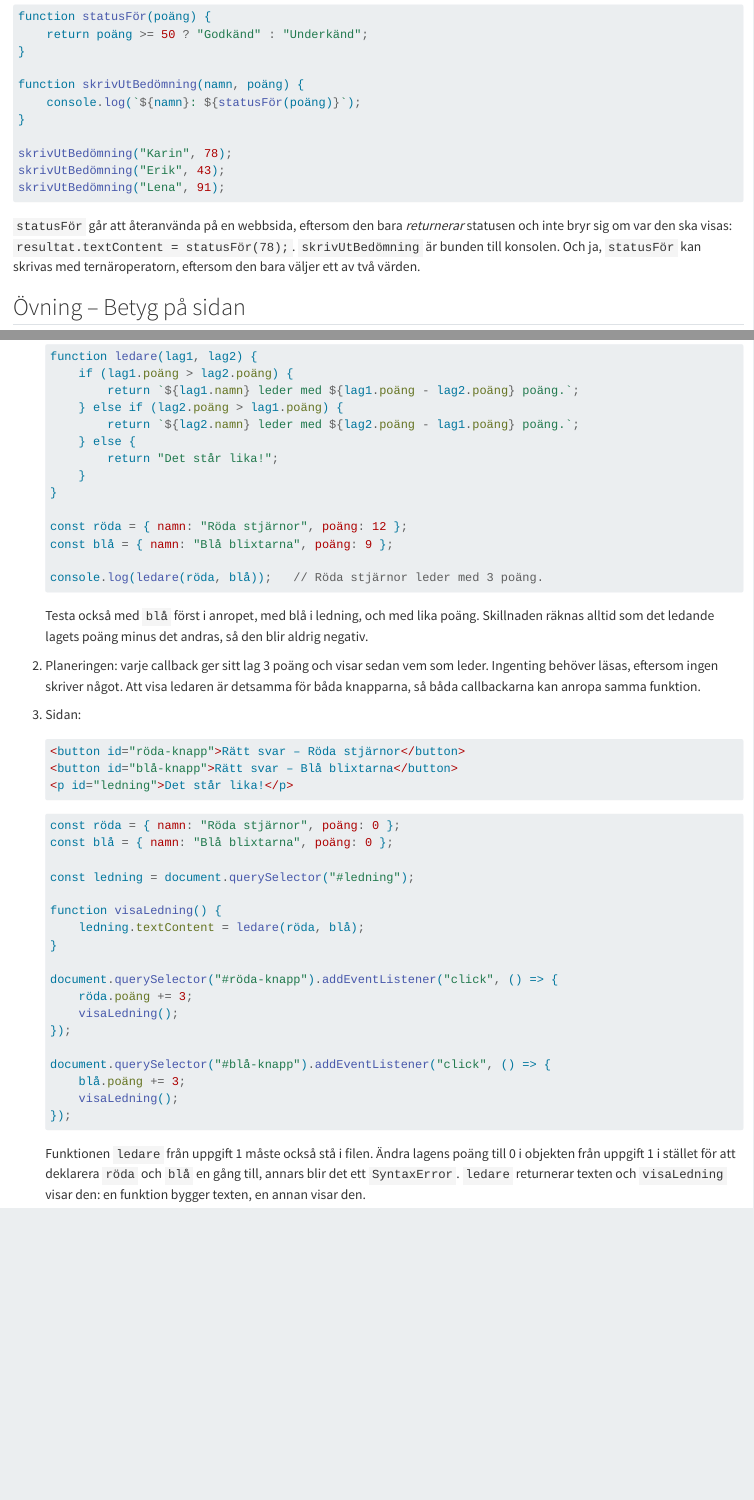
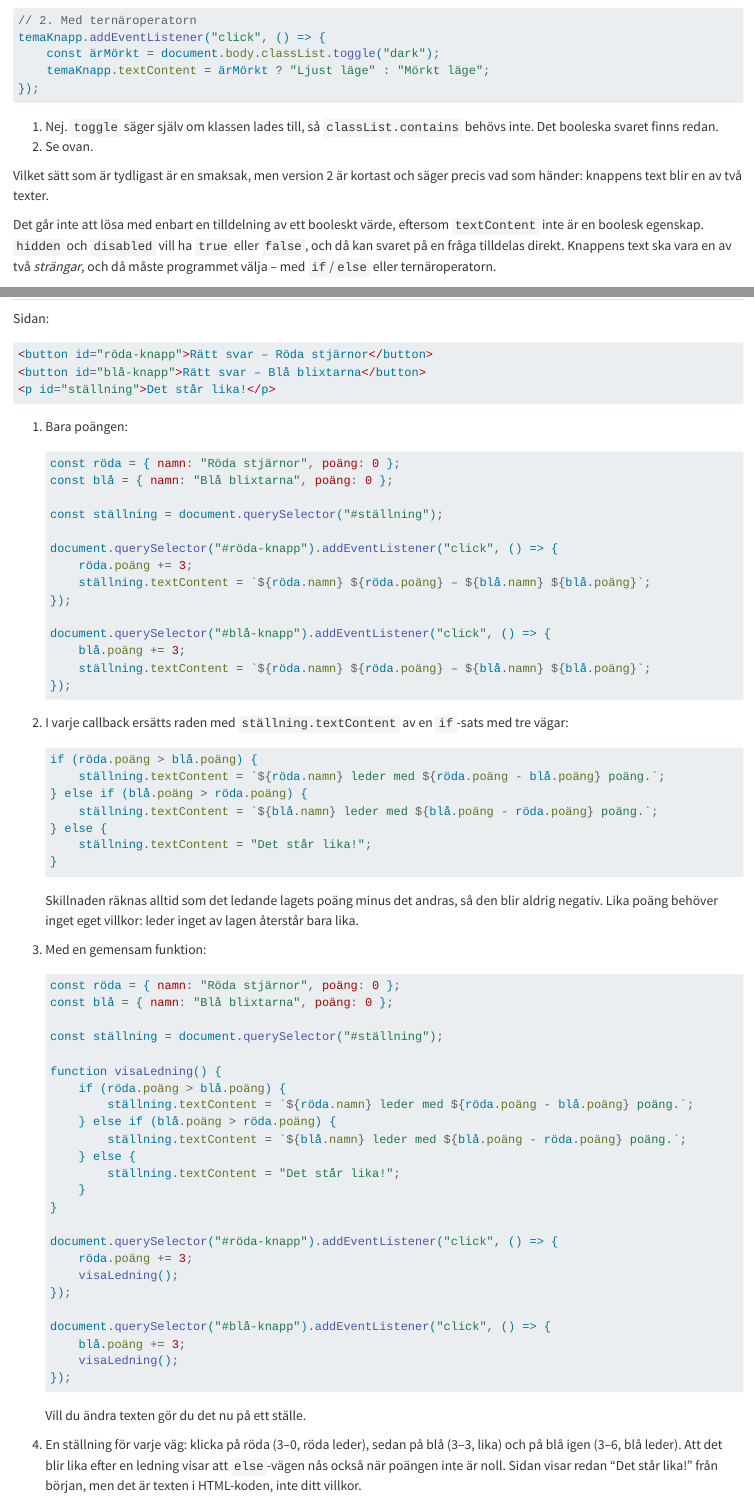
Before and after one commit to niklaspandersson/wt-book, a Quarto document (manuscript/losn11-villkor.qmd): the page in a window 1100 px wide, from 5450 px down before the commit and from 5360 px down after it, and a second part further down, joined at a grey line. Rendered offline with R 4.5, knitr and Pandoc in place of Quarto, with nearby package versions.

Commit message:
Kap 11: Reduced the workload

````diff
--- a/manuscript/kap11-villkor.qmd
+++ b/manuscript/kap11-villkor.qmd
@@ -621,40 +615,0 @@ Följande kod fungerar men innehåller upprepning:
-const namn1 = "Karin";
-const poäng1 = 78;
-let status1;
-if (poäng1 >= 50) {
-    status1 = "Godkänd";
-} else {
-    status1 = "Underkänd";
-}
-console.log(`${namn1}: ${status1}`);
-
-const namn2 = "Erik";
-const poäng2 = 43;
-let status2;
-if (poäng2 >= 50) {
-    status2 = "Godkänd";
-} else {
-    status2 = "Underkänd";
-}
-console.log(`${namn2}: ${status2}`);
-
-const namn3 = "Lena";
-const poäng3 = 91;
-let status3;
-if (poäng3 >= 50) {
-    status3 = "Godkänd";
-} else {
-    status3 = "Underkänd";
-}
-console.log(`${namn3}: ${status3}`);
-```
-
-Skriv en funktion `bedöm(namn, poäng)` som innehåller logiken och skriver ut resultatet. Ersätt sedan de tre upprepade blocken med tre anrop till funktionen. Hur mycket kortare och tydligare blir koden?
-
-Funktionen `bedöm` gör nu två saker: den avgör om resultatet är godkänt *och* skriver ut det. Dela upp den i två funktioner enligt principen att en funktion bör göra en sak: en som *returnerar* statusen och en som skriver ut. Vilken av dem skulle du kunna återanvända om resultatet i stället skulle visas på en webbsida? Kan den som returnerar statusen skrivas med ternäroperatorn?
-:::
-
-::: {.callout-note}
-## Övning – Betyg på sidan
-
-Utgå från avsnittet *Betygsprogrammet* och övningssidan. Lägg till en hjälptext direkt under stycket med id `resultat`, och två klasser i `<style>`-elementet:
@@ -667 +615,0 @@ Utgå från avsnittet *Betygsprogrammet* och övningssidan. Lägg till en hjälp
-.godkänd {
@@ -672 +615,0 @@ Utgå från avsnittet *Betygsprogrammet* och övningssidan. Lägg till en hjälp
-.underkänd {
@@ -679,11 +616,3 @@ Utgå från avsnittet *Betygsprogrammet* och övningssidan. Lägg till en hjälp
-Bygg sedan vidare på koden:
-
-1. Ge resultatet klassen `godkänd` eller `underkänd` beroende på betyget. Klicka flera gånger med olika poäng. Försvinner den gamla klassen som den ska?
-2. Visa hjälptexten med id `hjälp` bara när betyget är F.
-3. Om fältet innehåller något som inte är giltigt ska *ingen* av klasserna finnas kvar, och hjälptexten ska vara dold. Var i koden behöver du lägga till något för det?
-:::
-
-::: {.callout-note}
 ## Övning – Temaknappen
 
 Mörkt läge har du byggt förut: med en boolesk variabel i kapitel [-@sec-dom-intro] och med en knapp i kapitel [-@sec-handelser]. Där var det bara klassen som växlade. Nu ska också knappens text visa vilket läge du kommer till, och det kräver ett val mellan två texter, inte bara sant eller falskt.
@@ -726,3 +655,5 @@ Prova koden. Ändra sedan callbacken, så att den gör samma sak på två andra
 Vilket av de tre sätten tycker du är tydligast? Varför går det inte att lösa enbart med en tilldelning av ett booleskt värde, som för `hidden` och `disabled`?
 :::
 
+::: {.callout-note}
+## Övning – Betyg på sidan
@@ -729,6 +674,19 @@ Vilket av de tre sätten tycker du är tydligast? Varför går det inte att lös
+    color: red;
+    background-color: #ffebee;
+    padding: 0.5rem;
+}
+```
+
+Bygg sedan vidare på koden:
+
+1. Ge resultatet klassen `godkänd` eller `underkänd` beroende på betyget. Klicka flera gånger med olika poäng. Försvinner den gamla klassen som den ska?
+2. Visa hjälptexten med id `hjälp` bara när betyget är F.
+3. Om fältet innehåller något som inte är giltigt ska *ingen* av klasserna finnas kvar, och hjälptexten ska vara dold. Var i koden behöver du lägga till något för det?
+:::
+
 ### Egna sidor
 
-I resten av övningarna gör du en ny sida för varje övning och bestämmer själv elementen och deras id. Arbeta i samma ordning som tidigare:
+I den sista övningen gör du en ny sida och bestämmer själv elementen och deras id. Arbeta i samma ordning som tidigare:
 
 1. Gör sidan med ett tomt `<script>`-element sist i `<body>`, och ett `<style>`-element i `<head>` om sidan behöver CSS.
 2. Skriv elementen och kontrollera att sidan ser rätt ut innan du skriver någon JavaScript.
@@ -736,24 +694,13 @@ I resten av övningarna gör du en ny sida för varje övning och bestämmer sj
 4. Skriv resten av koden ett steg i taget, och prova efter varje steg.
 
 ::: {.callout-note}
-## Övning – Formulera villkoren
-
-Skriv villkorssatser för följande situationer. Skriv varje lösning som en funktion som returnerar resultatet, och testa den med `console.log`.
-
-1. Efter en quizrunda med tio frågor ska laget få ett meddelande: 10 rätt ger "Full pott!", 7–9 rätt "Mycket bra!", 4–6 rätt "Bra kämpat!" och färre än 4 "Bättre lycka nästa gång!". Skriv funktionen `rundmeddelande(antalRätt)`. Vilka antal rätt är viktigast att testa med, och varför?
-2. Ett lag går till finalen om det har minst 30 poäng *eller* om det har vunnit någon av omgångarna. Skriv funktionen `tillFinalen(poäng, harVunnitOmgång)`, som returnerar "Till finalen!" eller "Ingen final den här gången." beroende på svaret. Testa med minst fyra kombinationer av argument.
-:::
-
-::: {.callout-note}
 ## Övning – Vem leder?
 
-Två lag har fått var sin poäng:
+Gör en sida för en frågetävling mellan två lag. Sidan har en knapp *Rätt svar* för varje lag och ett stycke som visar ställningen. Lagen sparas i två objekt:
 
 ```javascript
-const röda = { namn: "Röda stjärnor", poäng: 12 };
-const blå = { namn: "Blå blixtarna", poäng: 9 };
+const röda = { namn: "Röda stjärnor", poäng: 0 };
+const blå = { namn: "Blå blixtarna", poäng: 0 };
 ```
 
-1. Skriv en funktion `ledare(lag1, lag2)` som returnerar till exempel `"Röda stjärnor leder med 3 poäng."`, eller `"Det står lika!"` om lagen har lika många poäng. Skillnaden ska alltid vara ett positivt tal – räkna ut den på olika sätt beroende på vilket lag som leder. Testa med flera olika poäng, också när det andra laget leder.
-2. Nu ska du göra en sida med en knapp "Rätt svar" för varje lag och ett stycke som visar vem som leder. Varje klick ger laget 3 poäng och uppdaterar stycket. Planera innan du skriver: vad ska hända i varje callback? Vilken del kan båda callbackarna dela på genom att anropa samma funktion?
-3. Bygg sidan.
+1. Ett klick på ett lags knapp ska ge laget 3 poäng. Visa till att börja med bara båda lagens poäng i stycket, till exempel "Röda stjärnor 3 – Blå blixtarna 0".
--- a/manuscript/losn11-villkor.qmd
+++ b/manuscript/losn11-villkor.qmd
@@ -211,0 +213,2 @@ function bedöm(namn, poäng) {
+temaKnapp.addEventListener("click", () => {
+    const ärMörkt = document.body.classList.toggle("dark");
@@ -212,3 +216,4 @@ function bedöm(namn, poäng) {
+        temaKnapp.textContent = "Ljust läge";
     } else {
-        status = "Underkänd";
+        temaKnapp.textContent = "Mörkt läge";
     }
@@ -227,18 +223,17 @@ Uppdelad i två funktioner:
 ```javascript
-function statusFör(poäng) {
-    return poäng >= 50 ? "Godkänd" : "Underkänd";
-}
-
-function skrivUtBedömning(namn, poäng) {
-    console.log(`${namn}: ${statusFör(poäng)}`);
-}
-
-skrivUtBedömning("Karin", 78);
-skrivUtBedömning("Erik", 43);
-skrivUtBedömning("Lena", 91);
+// 2. Med ternäroperatorn
+temaKnapp.addEventListener("click", () => {
+    const ärMörkt = document.body.classList.toggle("dark");
+    temaKnapp.textContent = ärMörkt ? "Ljust läge" : "Mörkt läge";
+});
 ```
 
-`statusFör` går att återanvända på en webbsida, eftersom den bara *returnerar* statusen och inte bryr sig om var den ska visas: `resultat.textContent = statusFör(78);`. `skrivUtBedömning` är bunden till konsolen. Och ja, `statusFör` kan skrivas med ternäroperatorn, eftersom den bara väljer ett av två värden.
+1. Nej. `toggle` säger själv om klassen lades till, så `classList.contains` behövs inte. Det booleska svaret finns redan.
+2. Se ovan.
+
+Vilket sätt som är tydligast är en smaksak, men version 2 är kortast och säger precis vad som händer: knappens text blir en av två texter.
+
+Det går inte att lösa med enbart en tilldelning av ett booleskt värde, eftersom `textContent` inte är en boolesk egenskap. `hidden` och `disabled` vill ha `true` eller `false`, och då kan svaret på en fråga tilldelas direkt. Knappens text ska vara en av två *strängar*, och då måste programmet välja – med `if`/`else` eller ternäroperatorn.
 
 ## Övning – Betyg på sidan
 
@@ -296 +291,2 @@ beräknaKnapp.addEventListener("click", () => {
 
+Sidan:
@@ -311,2 +295,5 @@ temaKnapp.addEventListener("click", () => {
+<button id="röda-knapp">Rätt svar – Röda stjärnor</button>
+<button id="blå-knapp">Rätt svar – Blå blixtarna</button>
+<p id="ställning">Det står lika!</p>
 ```
 
@@ -376,39 +300,52 @@ I uppgift 2 behöver båda delarna av villkoret testas för sig: ett lag med lå
-    function ledare(lag1, lag2) {
-        if (lag1.poäng > lag2.poäng) {
-            return `${lag1.namn} leder med ${lag1.poäng - lag2.poäng} poäng.`;
-        } else if (lag2.poäng > lag1.poäng) {
-            return `${lag2.namn} leder med ${lag2.poäng - lag1.poäng} poäng.`;
-        } else {
-            return "Det står lika!";
-        }
-    }
-
-    const röda = { namn: "Röda stjärnor", poäng: 12 };
-    const blå = { namn: "Blå blixtarna", poäng: 9 };
-
-    console.log(ledare(röda, blå));   // Röda stjärnor leder med 3 poäng.
-    ```
-
-    Testa också med `blå` först i anropet, med blå i ledning, och med lika poäng. Skillnaden räknas alltid som det ledande lagets poäng minus det andras, så den blir aldrig negativ.
-
-2. Planeringen: varje callback ger sitt lag 3 poäng och visar sedan vem som leder. Ingenting behöver läsas, eftersom ingen skriver något. Att visa ledaren är detsamma för båda knapparna, så båda callbackarna kan anropa samma funktion.
-
-3. Sidan:
-
-    ```html
-    <button id="röda-knapp">Rätt svar – Röda stjärnor</button>
-    <button id="blå-knapp">Rätt svar – Blå blixtarna</button>
-    <p id="ledning">Det står lika!</p>
-    ```
+1. Bara poängen:
 
     ```javascript
     const röda = { namn: "Röda stjärnor", poäng: 0 };
     const blå = { namn: "Blå blixtarna", poäng: 0 };
 
-    const ledning = document.querySelector("#ledning");
+    const ställning = document.querySelector("#ställning");
+
+    document.querySelector("#röda-knapp").addEventListener("click", () => {
+        röda.poäng += 3;
+        ställning.textContent = `${röda.namn} ${röda.poäng} – ${blå.namn} ${blå.poäng}`;
+    });
+
+    document.querySelector("#blå-knapp").addEventListener("click", () => {
+        blå.poäng += 3;
+        ställning.textContent = `${röda.namn} ${röda.poäng} – ${blå.namn} ${blå.poäng}`;
+    });
+    ```
+
+2. I varje callback ersätts raden med `ställning.textContent` av en `if`-sats med tre vägar:
+
+    ```javascript
+    if (röda.poäng > blå.poäng) {
+        ställning.textContent = `${röda.namn} leder med ${röda.poäng - blå.poäng} poäng.`;
+    } else if (blå.poäng > röda.poäng) {
+        ställning.textContent = `${blå.namn} leder med ${blå.poäng - röda.poäng} poäng.`;
+    } else {
+        ställning.textContent = "Det står lika!";
+    }
+    ```
+
+    Skillnaden räknas alltid som det ledande lagets poäng minus det andras, så den blir aldrig negativ. Lika poäng behöver inget eget villkor: leder inget av lagen återstår bara lika.
+
+3. Med en gemensam funktion:
+
+    ```javascript
+    const röda = { namn: "Röda stjärnor", poäng: 0 };
+    const blå = { namn: "Blå blixtarna", poäng: 0 };
+
+    const ställning = document.querySelector("#ställning");
 
     function visaLedning() {
-        ledning.textContent = ledare(röda, blå);
+        if (röda.poäng > blå.poäng) {
+            ställning.textContent = `${röda.namn} leder med ${röda.poäng - blå.poäng} poäng.`;
+        } else if (blå.poäng > röda.poäng) {
+            ställning.textContent = `${blå.namn} leder med ${blå.poäng - röda.poäng} poäng.`;
+        } else {
+            ställning.textContent = "Det står lika!";
+        }
     }
 
     document.querySelector("#röda-knapp").addEventListener("click", () => {
@@ -422,4 +359,6 @@ I uppgift 2 behöver båda delarna av villkoret testas för sig: ett lag med lå
     });
     ```
 
-    Funktionen `ledare` från uppgift 1 måste också stå i filen. Ändra lagens poäng till 0 i objekten från uppgift 1 i stället för att deklarera `röda` och `blå` en gång till, annars blir det ett `SyntaxError`. `ledare` returnerar texten och `visaLedning` visar den: en funktion bygger texten, en annan visar den.
+    Vill du ändra texten gör du det nu på ett ställe.
+
+4. En ställning för varje väg: klicka på röda (3–0, röda leder), sedan på blå (3–3, lika) och på blå igen (3–6, blå leder). Att det blir lika efter en ledning visar att `else`-vägen nås också när poängen inte är noll. Sidan visar redan "Det står lika!" från början, men det är texten i HTML-koden, inte ditt villkor.
````
Also changed, not shown: ATT-GORA.md (+1 -0 lines), manuscript/kap11-villkor.qmd (38 more changed lines), manuscript/losn11-villkor.qmd (102 more changed lines).
